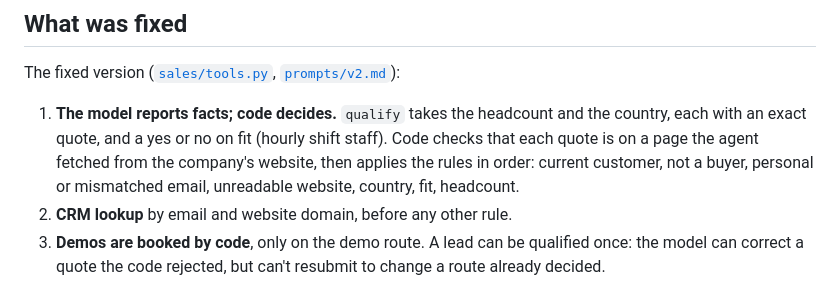
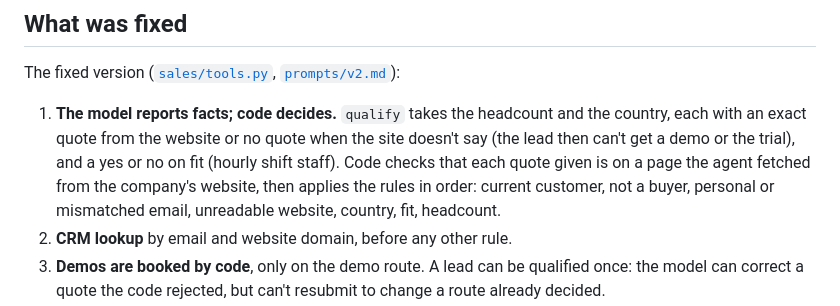
Before and after one commit to hpkotak/lead-qualifier, a Markdown page: README.md, the part around the change. GitHub-like rendering.

Commit message:
README: quotes are optional; a missing one keeps the lead from a demo or trial
Co-Authored-By: Claude Opus 5.5 <noreply@anthropic.com>

```diff
--- a/README.md
+++ b/README.md
@@ -91,8 +91,9 @@ contact address (`sales@shiftwise.example`) that doesn't exist (see [limits](#li
 The fixed version ([`sales/tools.py`](sales/tools.py), [`prompts/v2.md`](prompts/v2.md)):
 
 1. **The model reports facts; code decides.** `qualify` takes the headcount and the country, each with
-   an exact quote, and a yes or no on fit (hourly shift staff). Code checks that each quote is on a
-   page the agent fetched from the company's website, then applies the rules in order: current
+   an exact quote from the website or no quote when the site doesn't say (the lead then can't get a
+   demo or the trial), and a yes or no on fit (hourly shift staff). Code checks that each quote given
+   is on a page the agent fetched from the company's website, then applies the rules in order: current
    customer, not a buyer, personal or mismatched email, unreadable website, country, fit, headcount.
 2. **CRM lookup** by email and website domain, before any other rule.
 3. **Demos are booked by code**, only on the demo route. A lead can be qualified once: the model can
```
